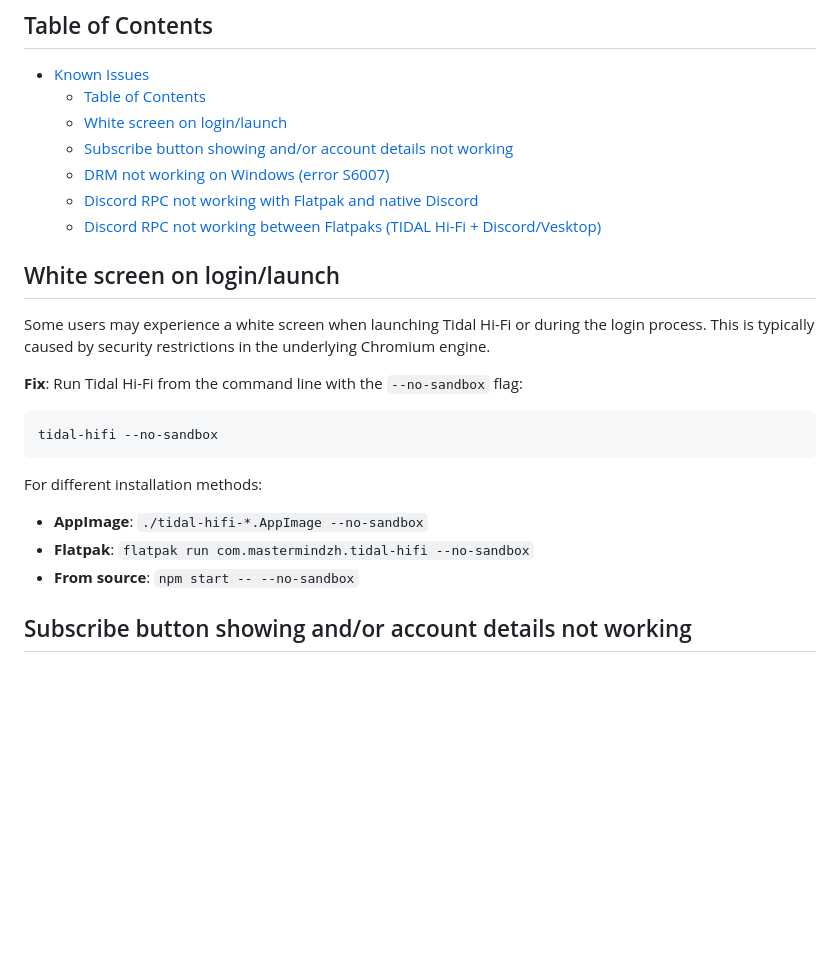
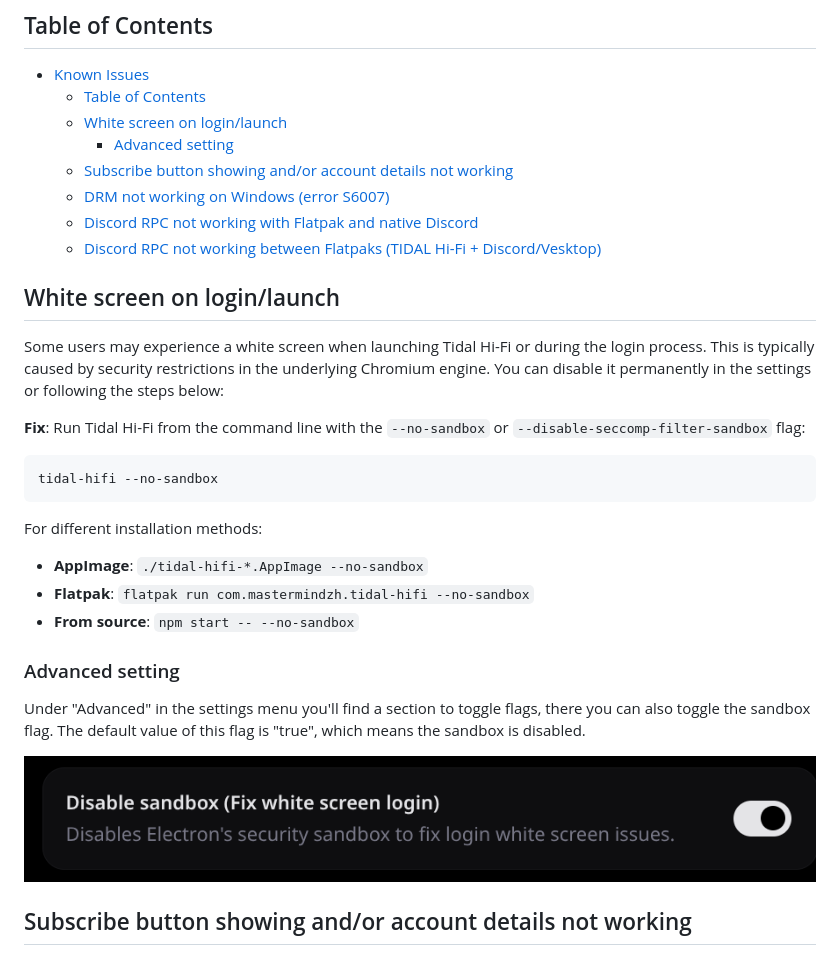
Before and after one commit to Mastermindzh/tidal-hifi, a Markdown page: docs/known-issues.md, the part around the change. GitHub-like rendering; pictures changed too: docs/images/disable-sandbox.png (added); blank space fills up the shorter version.

````diff
--- a/docs/known-issues.md
+++ b/docs/known-issues.md
@@ -9,6 +9,7 @@ This document lists known bugs and issues with Tidal Hi-Fi along with workaround
 - [Known Issues](#known-issues)
   - [Table of Contents](#table-of-contents)
   - [White screen on login/launch](#white-screen-on-loginlaunch)
+    - [Advanced setting](#advanced-setting)
   - [Subscribe button showing and/or account details not working](#subscribe-button-showing-andor-account-details-not-working)
   - [DRM not working on Windows (error S6007)](#drm-not-working-on-windows-error-s6007)
   - [Discord RPC not working with Flatpak and native Discord](#discord-rpc-not-working-with-flatpak-and-native-discord)
@@ -18,9 +19,9 @@ This document lists known bugs and issues with Tidal Hi-Fi along with workaround
 
 ## White screen on login/launch
 
-Some users may experience a white screen when launching Tidal Hi-Fi or during the login process. This is typically caused by security restrictions in the underlying Chromium engine.
+Some users may experience a white screen when launching Tidal Hi-Fi or during the login process. This is typically caused by security restrictions in the underlying Chromium engine. You can disable it permanently in the settings or following the steps below:
 
-**Fix**: Run Tidal Hi-Fi from the command line with the `--no-sandbox` flag:
+**Fix**: Run Tidal Hi-Fi from the command line with the `--no-sandbox` or `--disable-seccomp-filter-sandbox` flag:
 
 ```bash
 tidal-hifi --no-sandbox
@@ -31,6 +32,13 @@ For different installation methods:
 - **AppImage**: `./tidal-hifi-*.AppImage --no-sandbox`
 - **Flatpak**: `flatpak run com.mastermindzh.tidal-hifi --no-sandbox`
 - **From source**: `npm start -- --no-sandbox`
+
+### Advanced setting
+
+Under "Advanced" in the settings menu you'll find a section to toggle flags, there you can also toggle the sandbox flag.
+The default value of this flag is "true", which means the sandbox is disabled.
+
+![The flag as shown in the settings window](./images/disable-sandbox.png)
 
 ## Subscribe button showing and/or account details not working
 
````
Also changed, not shown: CHANGELOG.md (+21 -0 lines), README.md (+1 -1 lines), 12 other files.
